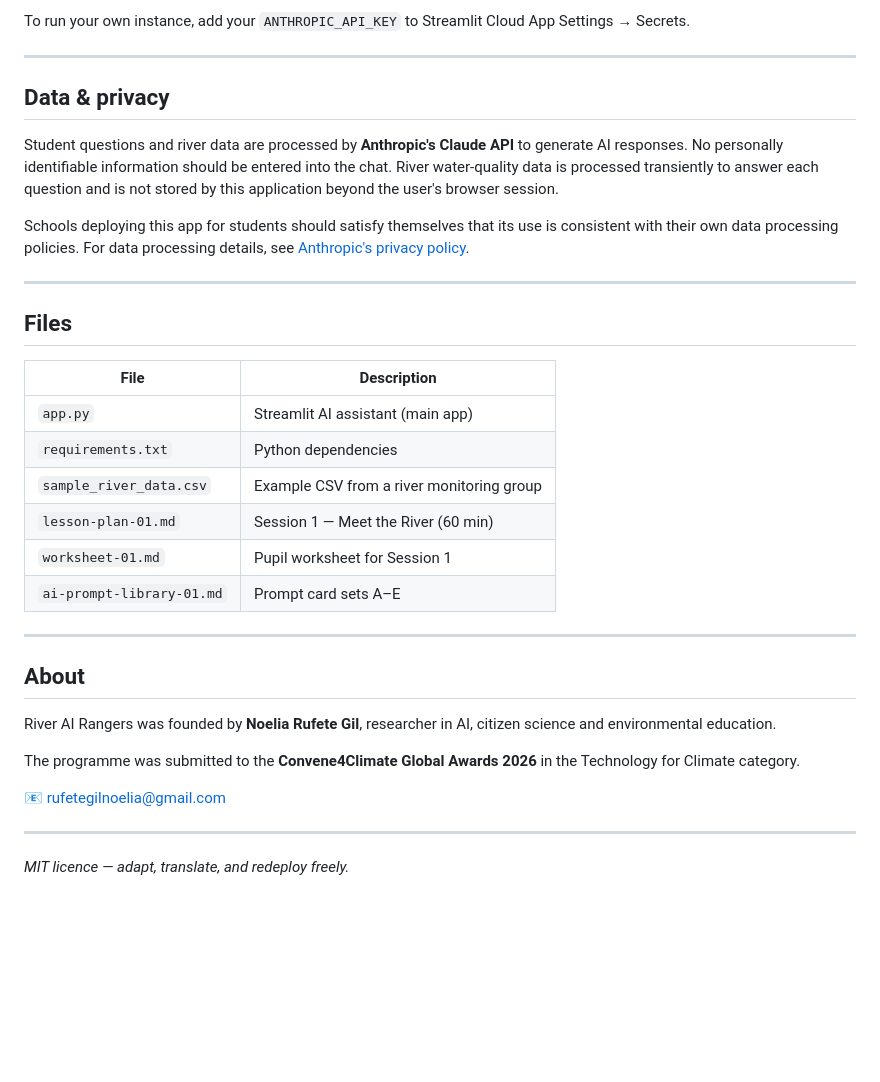
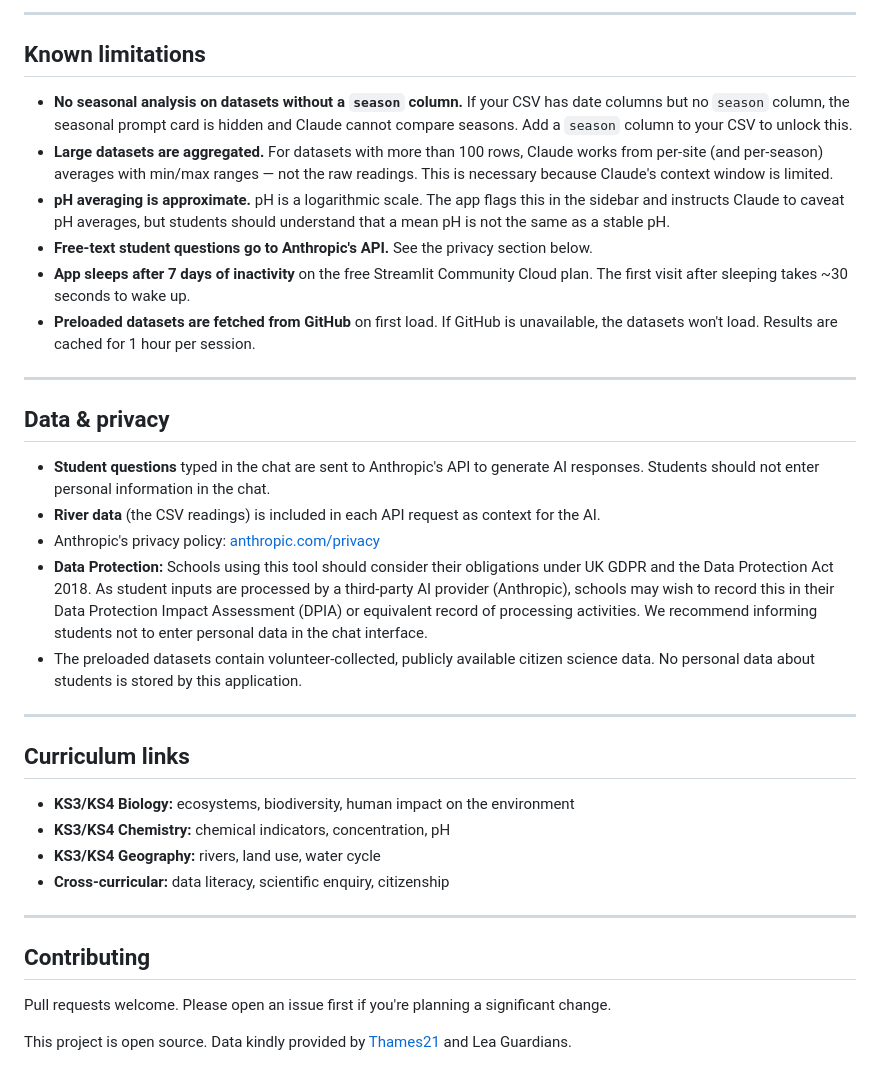
Before and after one commit to Noelia-RG/river-ai-rangers, a Markdown page: README.md, the part around one of its changes. Drawn GitHub-style; blank space fills up the shorter version.

```diff
--- a/README.md
+++ b/README.md
@@ -56,37 +82,38 @@ Powered by Anthropic Claude · Runs in any browser · No installation required
 
-To run your own instance, add your `ANTHROPIC_API_KEY` to Streamlit Cloud App Settings → Secrets.
+---
+
+## Known limitations
+
+- **No seasonal analysis on datasets without a `season` column.** If your CSV has date columns but no `season` column, the seasonal prompt card is hidden and Claude cannot compare seasons. Add a `season` column to your CSV to unlock this.
+- **Large datasets are aggregated.** For datasets with more than 100 rows, Claude works from per-site (and per-season) averages with min/max ranges — not the raw readings. This is necessary because Claude's context window is limited.
+- **pH averaging is approximate.** pH is a logarithmic scale. The app flags this in the sidebar and instructs Claude to caveat pH averages, but students should understand that a mean pH is not the same as a stable pH.
+- **Free-text student questions go to Anthropic's API.** See the privacy section below.
+- **App sleeps after 7 days of inactivity** on the free Streamlit Community Cloud plan. The first visit after sleeping takes ~30 seconds to wake up.
+- **Preloaded datasets are fetched from GitHub** on first load. If GitHub is unavailable, the datasets won't load. Results are cached for 1 hour per session.
 
 ---
 
 ## Data & privacy
 
-Student questions and river data are processed by **Anthropic's Claude API** to generate AI responses. No personally identifiable information should be entered into the chat. River water-quality data is processed transiently to answer each question and is not stored by this application beyond the user's browser session.
-
-Schools deploying this app for students should satisfy themselves that its use is consistent with their own data processing policies. For data processing details, see [Anthropic's privacy policy](https://www.anthropic.com/legal/privacy).
+- **Student questions** typed in the chat are sent to Anthropic's API to generate AI responses. Students should not enter personal information in the chat.
+- **River data** (the CSV readings) is included in each API request as context for the AI.
+- Anthropic's privacy policy: [anthropic.com/privacy](https://www.anthropic.com/privacy)
+- **Data Protection:** Schools using this tool should consider their obligations under UK GDPR and the Data Protection Act 2018. As student inputs are processed by a third-party AI provider (Anthropic), schools may wish to record this in their Data Protection Impact Assessment (DPIA) or equivalent record of processing activities. We recommend informing students not to enter personal data in the chat interface.
+- The preloaded datasets contain volunteer-collected, publicly available citizen science data. No personal data about students is stored by this application.
 
 ---
 
-## Files
+## Curriculum links
 
-| File | Description |
-|------|-------------|
-| `app.py` | Streamlit AI assistant (main app) |
-| `requirements.txt` | Python dependencies |
-| `sample_river_data.csv` | Example CSV from a river monitoring group |
-| `lesson-plan-01.md` | Session 1 — Meet the River (60 min) |
-| `worksheet-01.md` | Pupil worksheet for Session 1 |
-| `ai-prompt-library-01.md` | Prompt card sets A–E |
+- **KS3/KS4 Biology:** ecosystems, biodiversity, human impact on the environment
+- **KS3/KS4 Chemistry:** chemical indicators, concentration, pH
+- **KS3/KS4 Geography:** rivers, land use, water cycle
+- **Cross-curricular:** data literacy, scientific enquiry, citizenship
 
 ---
 
-## About
+## Contributing
 
-River AI Rangers was founded by **Noelia Rufete Gil**, researcher in AI, citizen science and environmental education.
+Pull requests welcome. Please open an issue first if you're planning a significant change.
 
-The programme was submitted to the **Convene4Climate Global Awards 2026** in the Technology for Climate category.
-
-📧 rufetegilnoelia@gmail.com
-
----
-
-*MIT licence — adapt, translate, and redeploy freely.*
+This project is open source. Data kindly provided by [Thames21](https://www.thames21.org.uk/) and Lea Guardians.
```
Also changed, not shown: other parts of README.md (+57 -31 lines).
